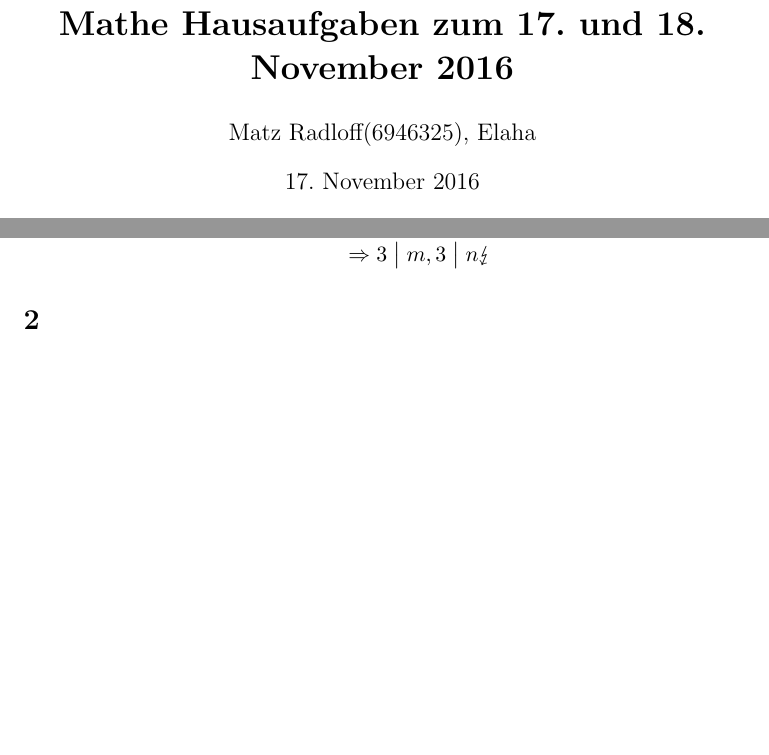
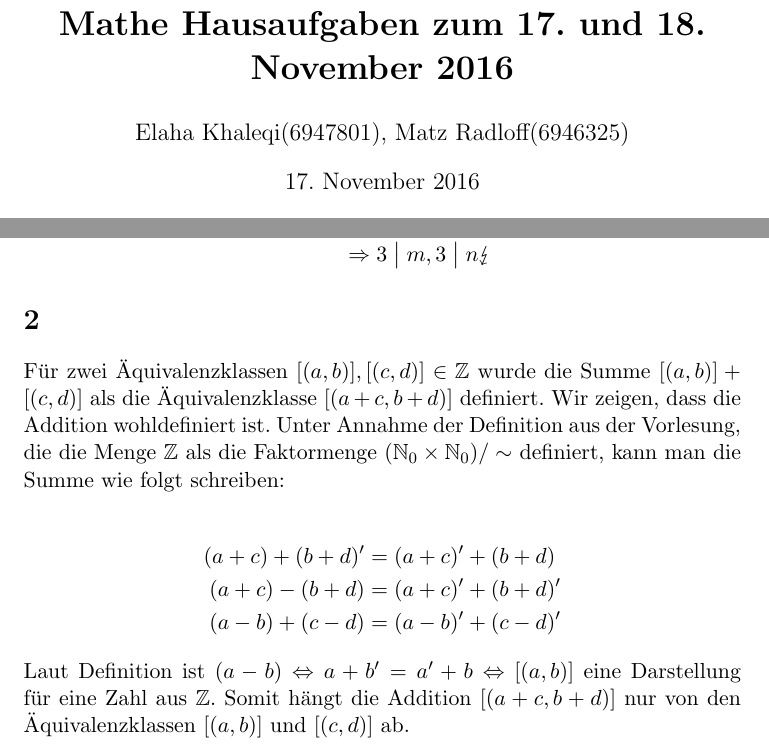
Before and after one commit to timesqueezer/uni, a LaTeX problem sheet (s1/mat/w4/homework.tex): two parts of pages 1 and 2 of 4, joined at a grey line, cut so that both start at the same text, the shorter picture padded with empty space. Compiled offline with pdfLaTeX.

Commit message:
Finished math homework.

```diff
--- a/s1/mat/w4/homework.tex
+++ b/s1/mat/w4/homework.tex
@@ -13,11 +13,11 @@
 %\usepackage{fullpage}
 
 \title{\textbf{Mathe Hausaufgaben zum 17. und 18. November 2016}}
-\author{Matz Radloff(6946325), Elaha}
+\author{Elaha Khaleqi(6947801), Matz Radloff(6946325)}
 
 \pagestyle{fancy}
 \fancyhf{}
-\rhead{Matz Radloff(6946325), Elaha - Mathe I\_Inf}
+\rhead{Elaha Khaleqi(6947801), Matz Radloff(6946325) - Mathe I\_Inf}
 \cfoot{\thepage}
 
 \newcommand{\Myrightarrow}{\stackrel{\mathclap{\normalfont\mbox{(*)}}}{\Rightarrow}}
@@ -93,7 +93,17 @@ a^2 &= 9k^2 = 3(3k^2) \tag*{\checkmark $(\ast)$}
 \end{align*}
 
 \section{} % 2
+Für zwei Äquivalenzklassen $[(a,b)], [(c,d)] \in \mathbb{Z}$ wurde die Summe $[(a,b)] + [(c,d)]$ als die Äquivalenzklasse $[(a+c,b+d)]$ definiert. Wir zeigen, dass die Addition wohldefiniert ist.
+Unter Annahme der Definition aus der Vorlesung, die die Menge $\mathbb{Z}$ als die Faktormenge $(\mathbb{N}_0 \times \mathbb{N}_0) / \sim$ definiert, kann man die Summe wie folgt schreiben:
 
+\begin{align*}
+(a+c)+(b+d)' &= (a+c)' + (b+d)\\
+(a+c)-(b+d) &= (a+c)' + (b+d)'\\
+(a-b)+(c-d) &= (a-b)' + (c-d)'
+\end{align*}
+Laut Definition ist $(a-b) \Leftrightarrow a+b' = a'+b \Leftrightarrow [(a,b)]$ eine Darstellung für eine Zahl aus $\mathbb{Z}$. Somit hängt die Addition $[(a+c,b+d)]$ nur von den Äquivalenzklassen $[(a,b)]$ und $[(c,d)]$ ab.
+
+\newpage
 \section{} % 3
 Wir zeigen, dass $\sqrt{6}$ eine irrationale Zahl ist.
 
```
Also changed, not shown: s1/mat/w4/homework.pdf.
